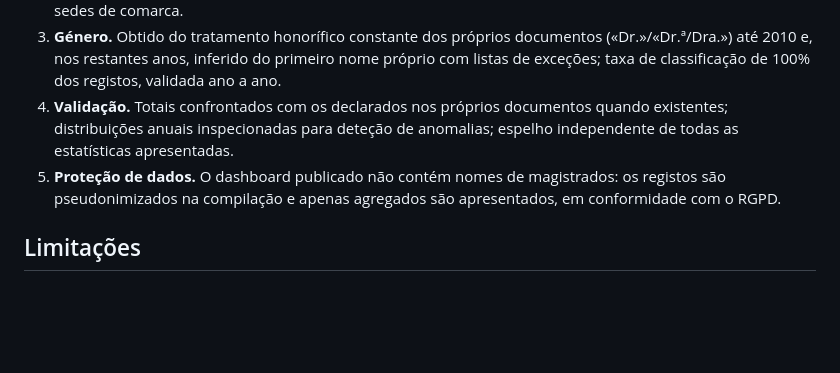
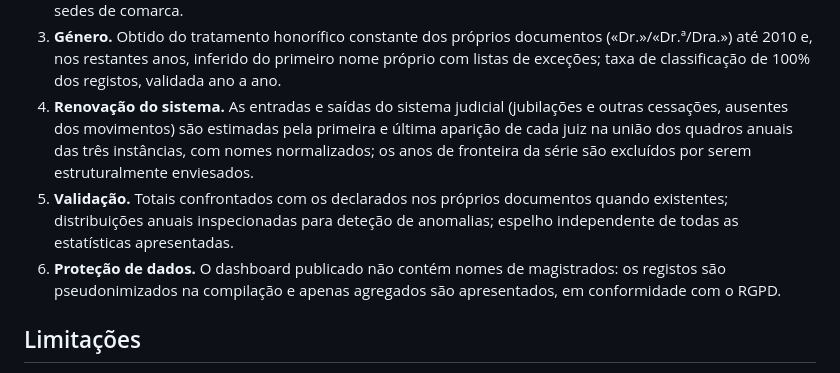
Before and after one commit to sergioamsilva/csmradar, a Markdown page: README.md, the part around the change. Drawn GitHub-style; blank space fills up the shorter version.

Commit message:
Documenta a estimativa de entradas e saídas do sistema na metodologia

```diff
--- a/README.md
+++ b/README.md
@@ -42,10 +42,15 @@ Todos os dados provêm de documentos oficiais de acesso público:
    documentos («Dr.»/«Dr.ª/Dra.») até 2010 e, nos restantes anos, inferido do
    primeiro nome próprio com listas de exceções; taxa de classificação de 100%
    dos registos, validada ano a ano.
-4. **Validação.** Totais confrontados com os declarados nos próprios documentos
+4. **Renovação do sistema.** As entradas e saídas do sistema judicial
+   (jubilações e outras cessações, ausentes dos movimentos) são estimadas pela
+   primeira e última aparição de cada juiz na união dos quadros anuais das três
+   instâncias, com nomes normalizados; os anos de fronteira da série são
+   excluídos por serem estruturalmente enviesados.
+5. **Validação.** Totais confrontados com os declarados nos próprios documentos
    quando existentes; distribuições anuais inspecionadas para deteção de
    anomalias; espelho independente de todas as estatísticas apresentadas.
-5. **Proteção de dados.** O dashboard publicado não contém nomes de
+6. **Proteção de dados.** O dashboard publicado não contém nomes de
    magistrados: os registos são pseudonimizados na compilação e apenas
    agregados são apresentados, em conformidade com o RGPD.
 
```
